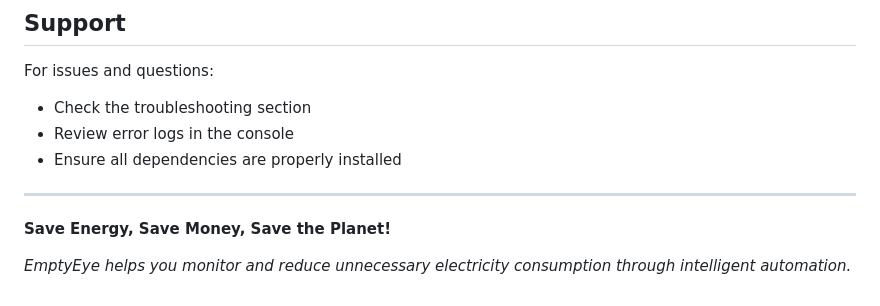
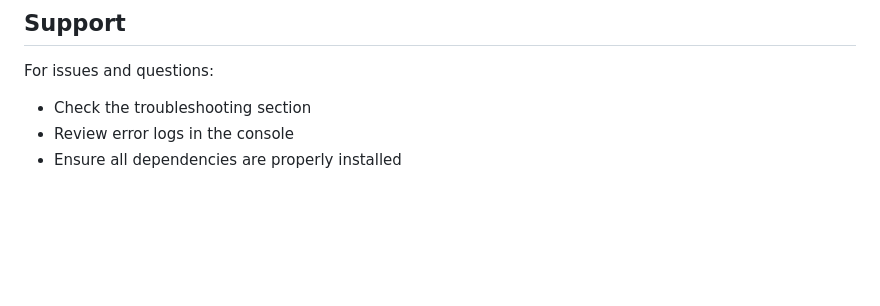
Before and after one commit to raosalman504/EmptyEye, a Markdown page: README.md, the part around the change. Drawn GitHub-style; blank space fills up the shorter version.

```diff
--- a/README.md
+++ b/README.md
@@ -189,9 +189,3 @@ For issues and questions:
 - Check the troubleshooting section
 - Review error logs in the console
 - Ensure all dependencies are properly installed
-
----
-
-**Save Energy, Save Money, Save the Planet!**
-
-*EmptyEye helps you monitor and reduce unnecessary electricity consumption through intelligent automation.*
```
